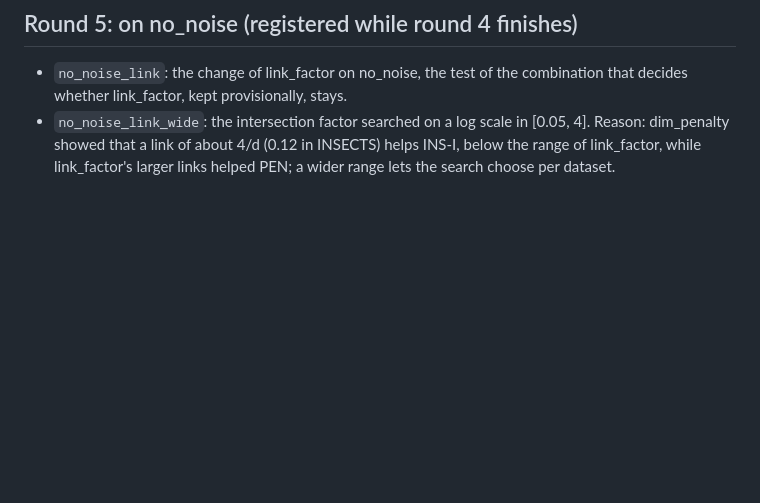
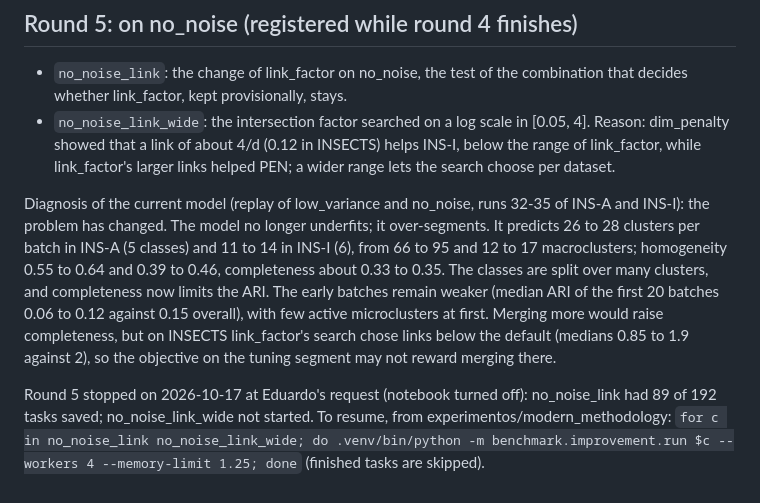
Before and after one commit to eduardo-ufmg/microtedaclus-reassessment, a Markdown page: experimentos/modern_methodology/improvement_log.md, the part around the change. Drawn GitHub-style; blank space fills up the shorter version.

Commit message:
Record the over-segmentation diagnosis and the pause of round 5

```diff
--- a/experimentos/modern_methodology/improvement_log.md
+++ b/experimentos/modern_methodology/improvement_log.md
@@ -251,3 +251,18 @@ Round 4 keeps `no_noise`, and `link_factor` provisionally; the control of round
   dim_penalty showed that a link of about 4/d (0.12 in INSECTS) helps INS-I, below the range of
   link_factor, while link_factor's larger links helped PEN; a wider range lets the search
   choose per dataset.
+
+Diagnosis of the current model (replay of low_variance and no_noise, runs 32-35 of INS-A and
+INS-I): the problem has changed. The model no longer underfits; it over-segments. It predicts
+26 to 28 clusters per batch in INS-A (5 classes) and 11 to 14 in INS-I (6), from 66 to 95 and
+12 to 17 macroclusters; homogeneity 0.55 to 0.64 and 0.39 to 0.46, completeness about 0.33 to
+0.35. The classes are split over many clusters, and completeness now limits the ARI. The early
+batches remain weaker (median ARI of the first 20 batches 0.06 to 0.12 against 0.15 overall),
+with few active microclusters at first. Merging more would raise completeness, but on INSECTS
+link_factor's search chose links below the default (medians 0.85 to 1.9 against 2), so the
+objective on the tuning segment may not reward merging there.
+
+Round 5 stopped on 2026-10-17 at Eduardo's request (notebook turned off): no_noise_link had 89
+of 192 tasks saved; no_noise_link_wide not started. To resume, from experimentos/modern_methodology:
+`for c in no_noise_link no_noise_link_wide; do .venv/bin/python -m benchmark.improvement.run $c --workers 4 --memory-limit 1.25; done`
+(finished tasks are skipped).
```
